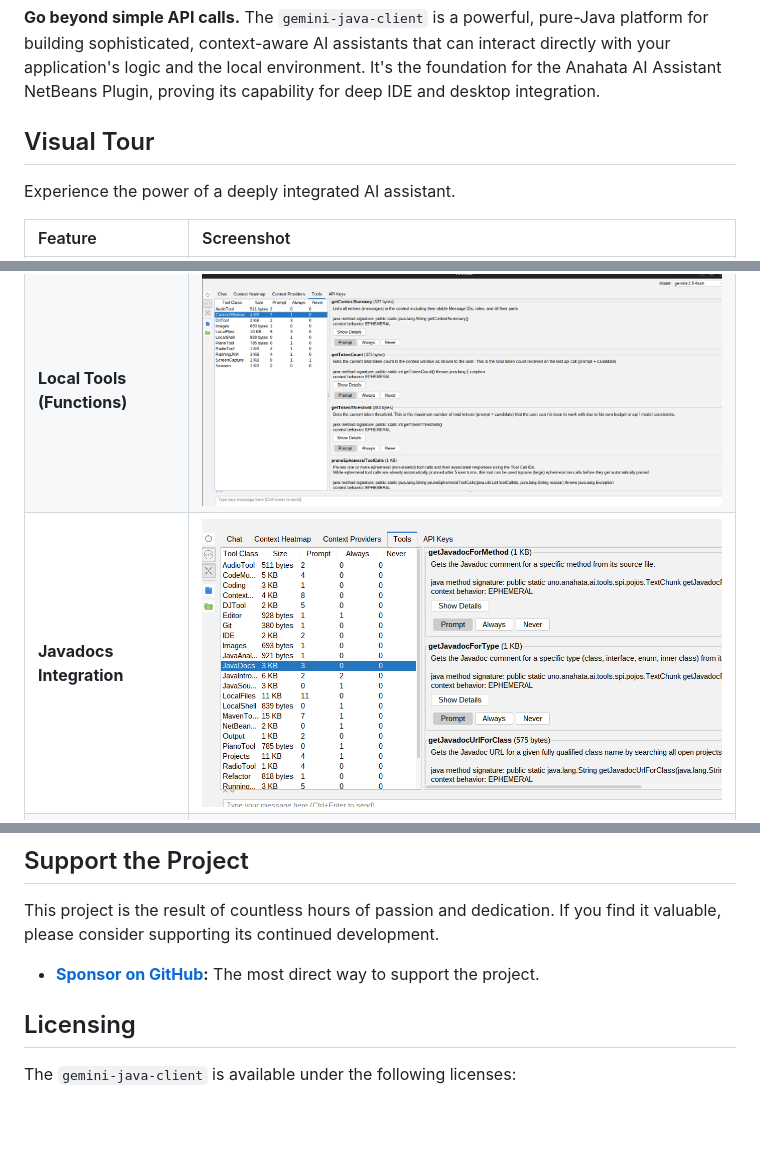
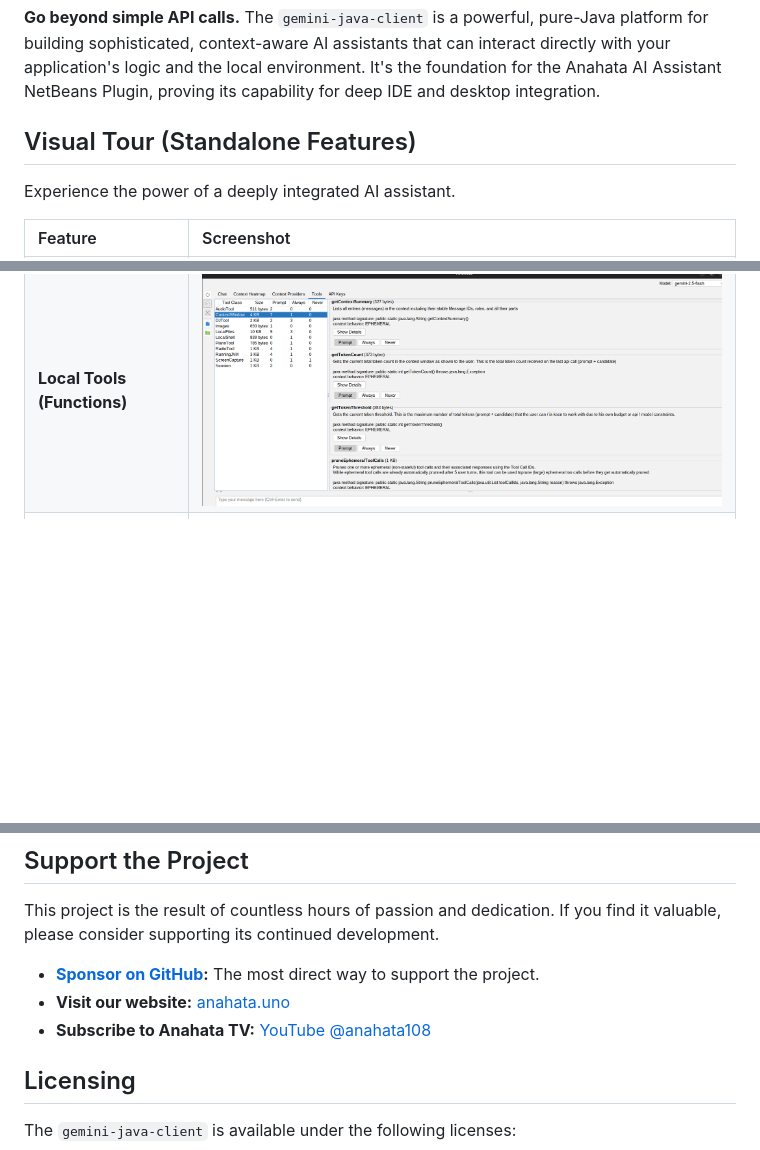
Before and after one commit to anahata-os/gemini-java-client, a Markdown page: README.md, 3 parts joined by grey strips. Rendered like a GitHub page; blank space fills up the shorter version.

```diff
--- a/README.md
+++ b/README.md
@@ -9,7 +9,7 @@
 
 **Go beyond simple API calls.** The `gemini-java-client` is a powerful, pure-Java platform for building sophisticated, context-aware AI assistants that can interact directly with your application's logic and the local environment. It's the foundation for the Anahata AI Assistant NetBeans Plugin, proving its capability for deep IDE and desktop integration.
 
-## Visual Tour
+## Visual Tour (Standalone Features)
 
 Experience the power of a deeply integrated AI assistant.
 
@@ -17,7 +17,6 @@ Experience the power of a deeply integrated AI assistant.
 | :--- | :--- |
 | **Context Heatmap** | ![Context Heatmap](screenshots/context-heatmap.png) |
 | **Local Tools (Functions)** | ![Local Tools](screenshots/tools.png) |
-| **Javadocs Integration** | ![Javadocs Integration](screenshots/tools-javadocs.png) |
 | **JIT Compilation & Execution** | ![JIT Compilation](screenshots/jit-compilation-and-execution.png) |
 | **Live Visual Context** | ![Live Screen Capture](screenshots/live-screen-capture.png) |
 | **Integrated Google Search** | ![Google Search](screenshots/google_search.png) |
@@ -160,6 +161,8 @@ ChatPanel chatPanel = new ChatPanel(new MyAdvancedConfig(), new MySyntaxHighligh
 This project is the result of countless hours of passion and dedication. If you find it valuable, please consider supporting its continued development.
 
 -   **[Sponsor on GitHub](https://github.com/sponsors/anahata-os):** The most direct way to support the project.
+-   **Visit our website:** [anahata.uno](https://anahata.uno)
+-   **Subscribe to Anahata TV:** [YouTube @anahata108](https://www.youtube.com/@anahata108)
 
 ## Licensing
 
```
Also changed, not shown: other parts of README.md (+42 -40 lines).
